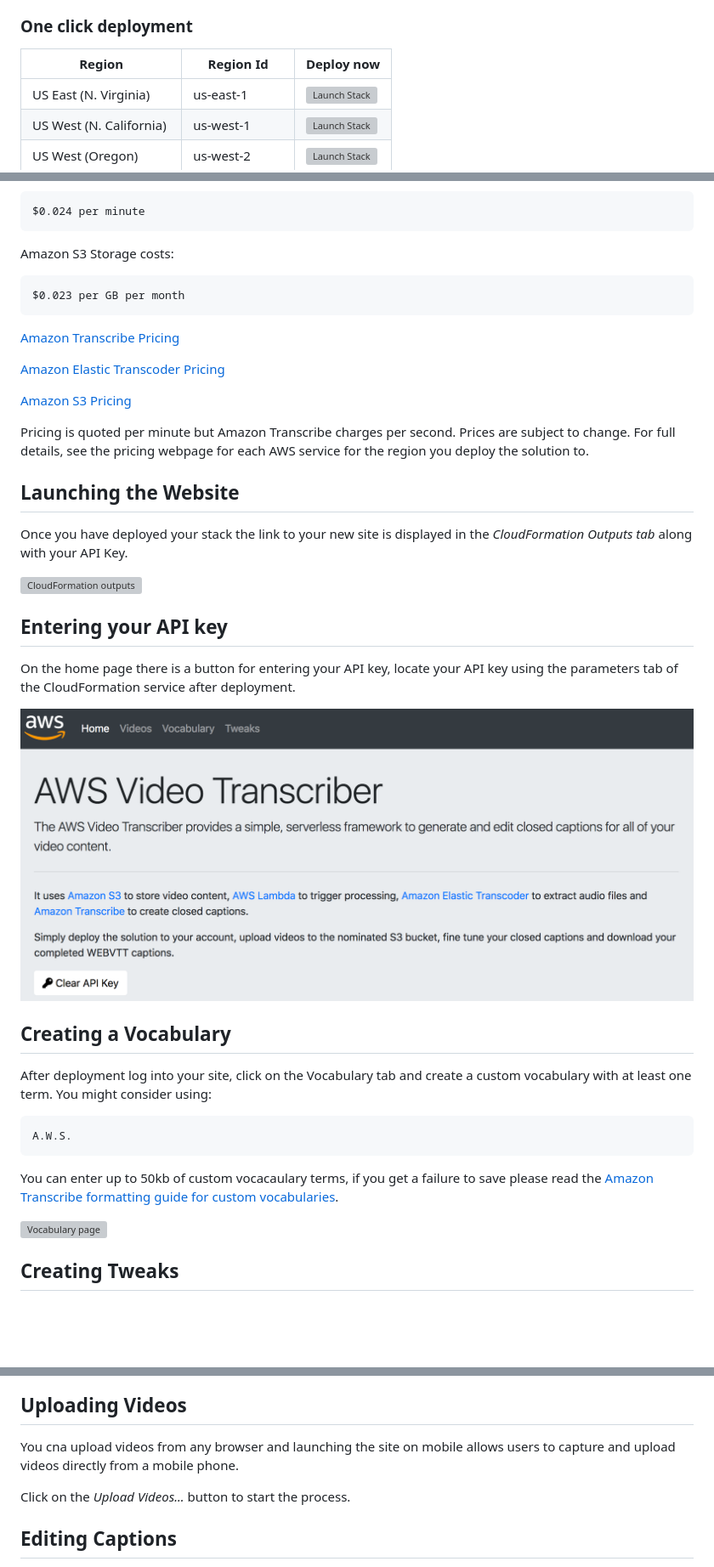
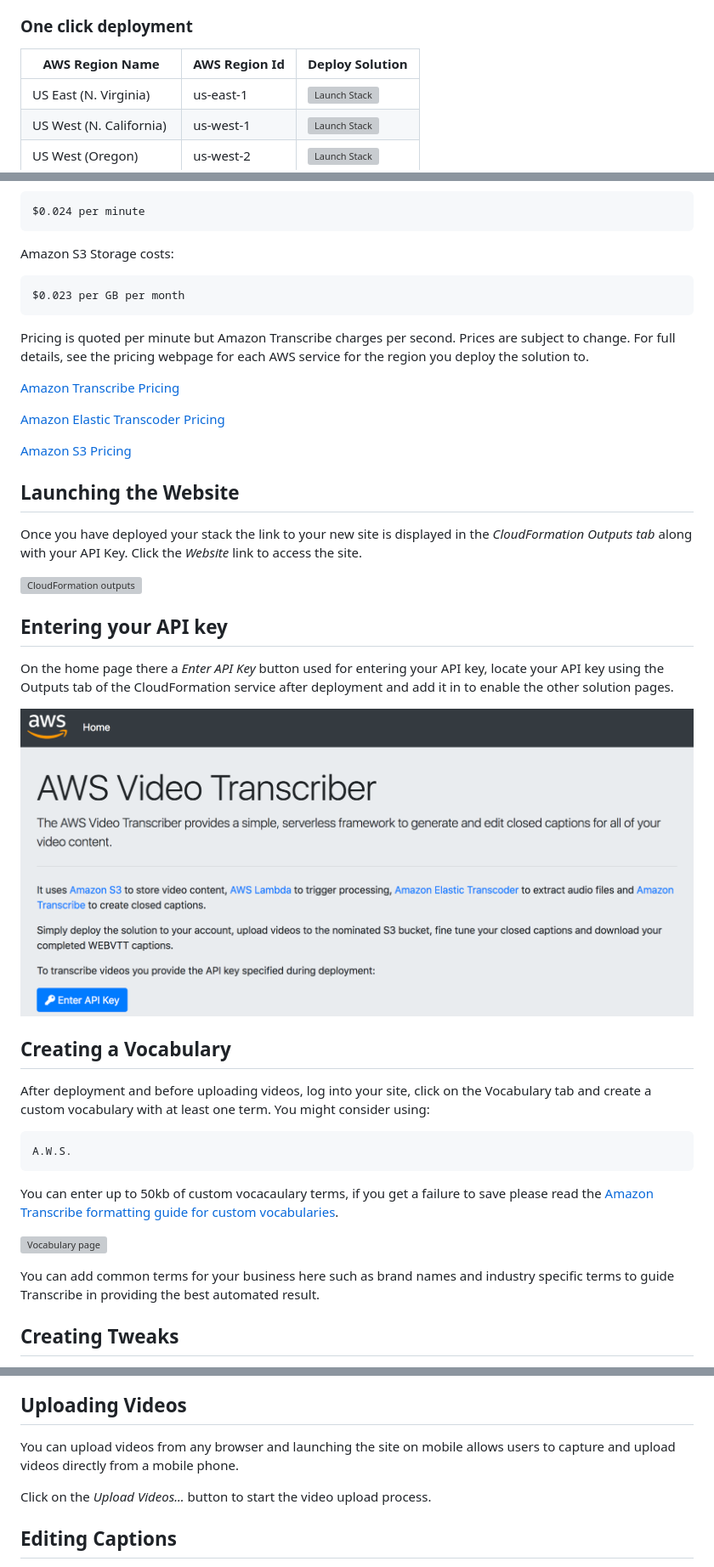
Before and after one commit to awslabs/aws-video-transcriber, a Markdown page: README.md, 3 parts joined by grey strips. Shown: that part at 85% size. GitHub-like rendering; pictures changed too: manual/img/HomePage.png; blank space fills up the shorter version; grey boxes are pictures that could not be loaded.

Commit message:
Tweaks to README and some new screenshots

```diff
--- a/README.md
+++ b/README.md
@@ -33,7 +33,7 @@ When launching the template, you will need to enter a stack name and an API key.
 
 ### One click deployment
 
-| Region | Region Id | Deploy now |
+| AWS Region Name | AWS Region Id | Deploy Solution |
 | ---- | ----  | ---- |
 | US East (N. Virginia) | us-east-1 | [![Launch Stack](web/img/launch-stack.svg)](https://us-east-1.console.aws.amazon.com/cloudformation/home#/stacks/new?region=us-east-1&stackName=&templateURL=https://s3.us-east-1.amazonaws.com/aws-captions-deployment-us-east-1/cloudformation/aws-video-transcriber-cloudformation.json) |
 | US West (N. California) | us-west-1 | [![Launch Stack](web/img/launch-stack.svg)](https://us-west-1.console.aws.amazon.com/cloudformation/home#/stacks/new?region=us-west-1&stackName=&templateURL=https://s3.us-west-1.amazonaws.com/aws-captions-deployment-us-west-1/cloudformation/aws-video-transcriber-cloudformation.json) |
@@ -85,36 +79,37 @@ Amazon S3 Storage costs:
 
 	$0.023 per GB per month
 
+Pricing is quoted per minute but Amazon Transcribe charges per second. Prices are subject to change. For full details, see the pricing webpage for each AWS service for the region you deploy the solution to.
+
 [Amazon Transcribe Pricing](https://aws.amazon.com/transcribe/pricing/)
 
 [Amazon Elastic Transcoder Pricing](https://aws.amazon.com/elastictranscoder/pricing/)
 
 [Amazon S3 Pricing](https://aws.amazon.com/s3/pricing/)
 
-Pricing is quoted per minute but Amazon Transcribe charges per second. Prices are subject to
-change. For full details, see the pricing webpage for each AWS service for the region you deploy the solution to.
-
 ## Launching the Website
 
-Once you have deployed your stack the link to your new site is displayed in the *CloudFormation Outputs tab* along with your API Key.
+Once you have deployed your stack the link to your new site is displayed in the *CloudFormation Outputs tab* along with your API Key. Click the *Website* link to access the site.
 
 [![CloudFormation outputs](manual/img/CloudFormationParameters.png)](manual/img/CloudFormationParameters.png)
 
 ## Entering your API key
 
-On the home page there is a button for entering your API key, locate your API key using the parameters tab of the CloudFormation service after deployment.
+On the home page there a *Enter API Key* button used for entering your API key, locate your API key using the Outputs tab of the CloudFormation service after deployment and add it in to enable the other solution pages.
 
 [![Home page and API Key](manual/img/HomePage.png)](manual/img/HomePage.png)
 
 ## Creating a Vocabulary
 
-After deployment log into your site, click on the Vocabulary tab and create a custom vocabulary with at least one term. You might consider using:
+After deployment and before uploading videos, log into your site, click on the Vocabulary tab and create a custom vocabulary with at least one term. You might consider using:
 
 	A.W.S.
 
 You can enter up to 50kb of custom vocacaulary terms, if you get a failure to save please read the [Amazon Transcribe formatting guide for custom vocabularies](https://github.com/awsdocs/amazon-transcribe-developer-guide/blob/master/doc_source/custom-vocabulary-files.md).
 
 [![Vocabulary page](manual/img/VocabularyPage.png)](manual/img/VocabularyPage.png)
+
+You can add common terms for your business here such as brand names and industry specific terms to guide Transcribe in providing the best automated result.
 
 ## Creating Tweaks
 
@@ -134,9 +129,9 @@ The Videos page shows the current videos in the system and organsises them in ta
 
 ## Uploading Videos
 
-You cna upload videos from any browser and launching the site on mobile allows users to capture and upload videos directly from a mobile phone.
+You can upload videos from any browser and launching the site on mobile allows users to capture and upload videos directly from a mobile phone.
 
-Click on the *Upload Videos...* button to start the process.
+Click on the *Upload Videos...* button to start the video upload process.
 
 ## Editing Captions
 
```
Also changed, not shown: other parts of README.md (+4 -10 lines).
